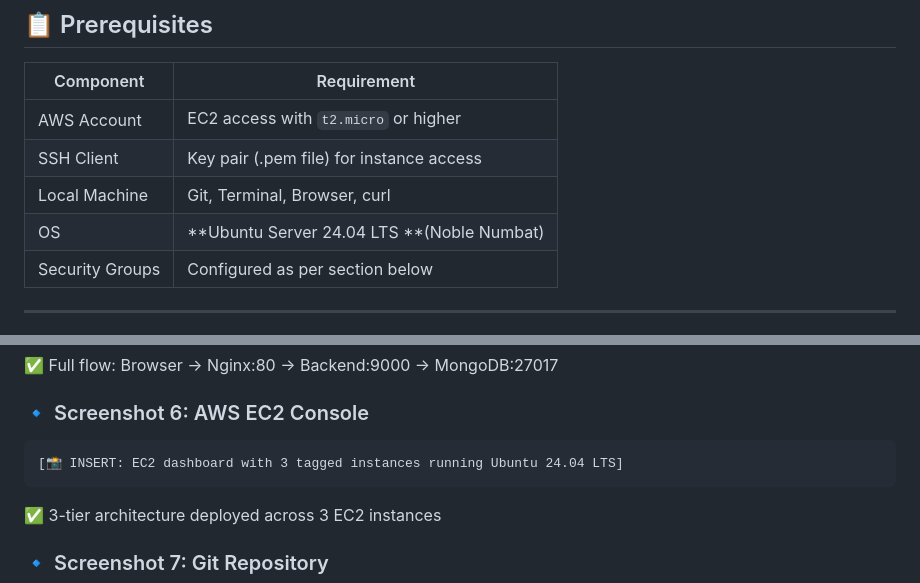
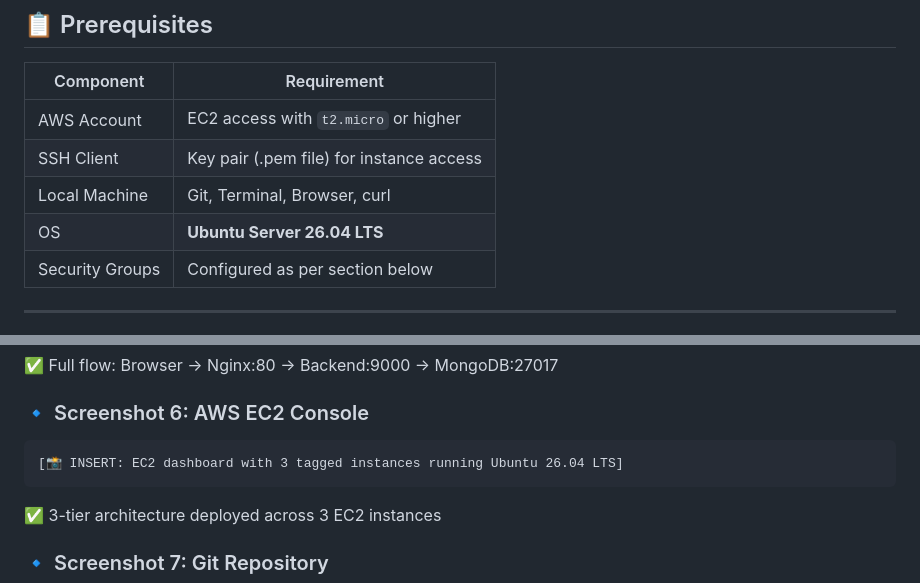
Before and after one commit to chintitomasud3/Assignment-3-Tier-Application-on-AWS-EC2, a Markdown page: README.md, 2 parts joined by grey strips. GitHub-like rendering.

````diff
--- a/README.md
+++ b/README.md
@@ -68,7 +68,7 @@ Design and deploy a scalable 3-tier web application on AWS EC2 with proper separ
 | AWS Account | EC2 access with `t2.micro` or higher |
 | SSH Client | Key pair (.pem file) for instance access |
 | Local Machine | Git, Terminal, Browser, curl |
-| OS | **Ubuntu Server 24.04 LTS **(Noble Numbat) |
+| OS | **Ubuntu Server 26.04 LTS** |
 | Security Groups | Configured as per section below |
 
 ---
@@ -364,7 +378,7 @@ curl http://15.223.198.103/api/users
 
 ### 🔹 Screenshot 6: AWS EC2 Console
 ```
-[📸 INSERT: EC2 dashboard with 3 tagged instances running Ubuntu 24.04 LTS]
+[📸 INSERT: EC2 dashboard with 3 tagged instances running Ubuntu 26.04 LTS]
 ```
 ✅ 3-tier architecture deployed across 3 EC2 instances
 
````
Also changed, not shown: other parts of README.md (+21 -13 lines).
